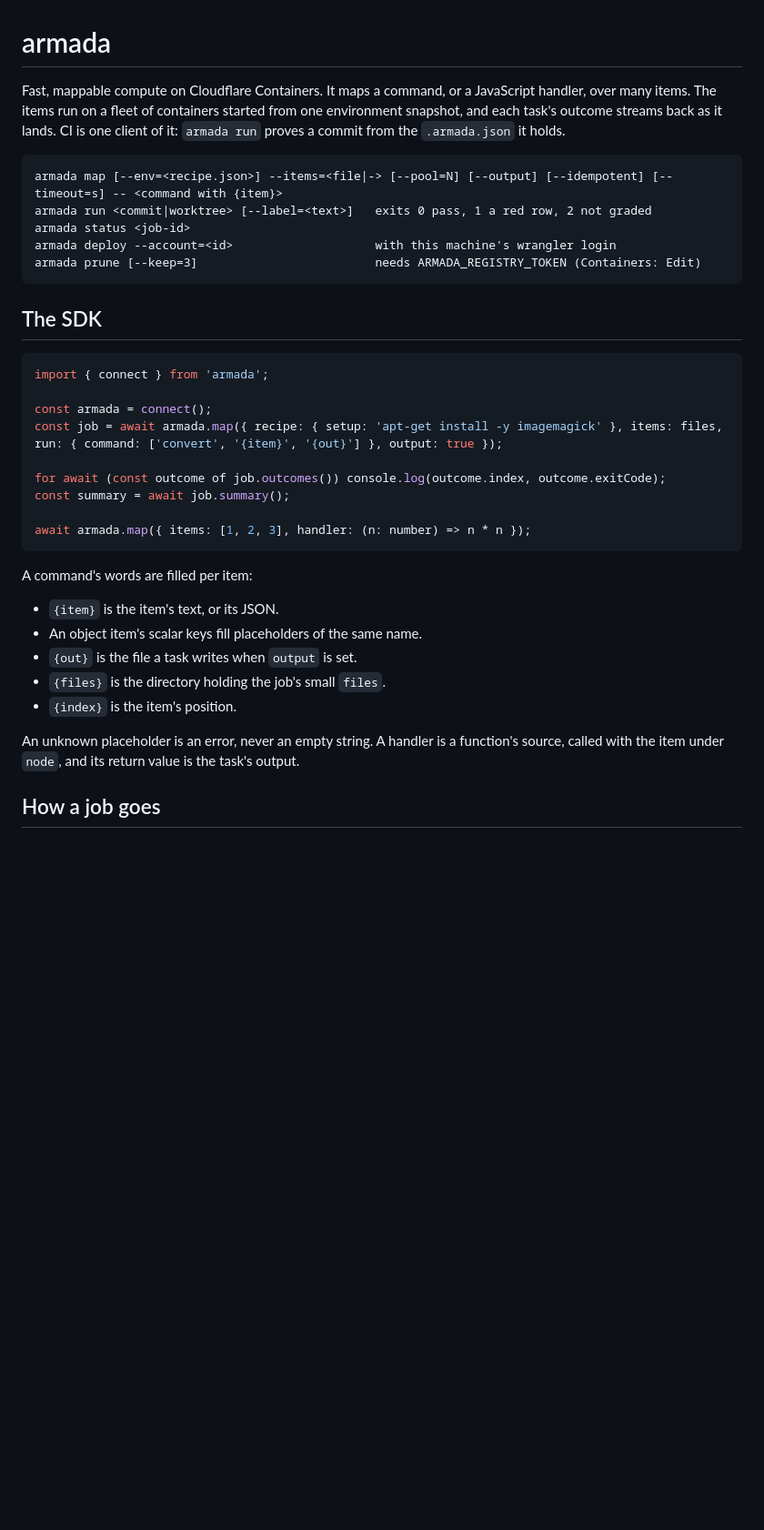
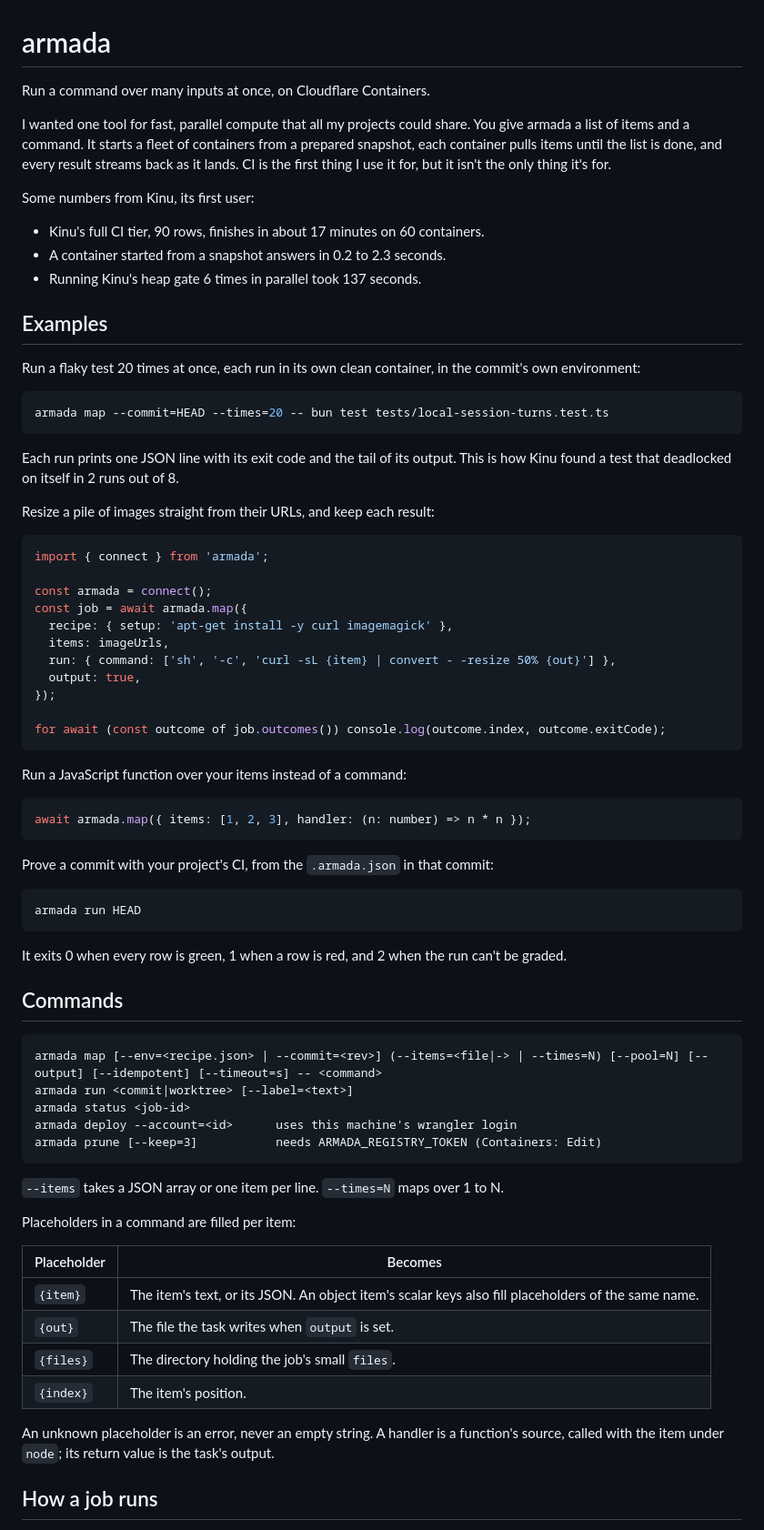
Before and after one commit to AshishKumar4/armada, a Markdown page: README.md, the part around one of its changes. Shown at 91% size. Drawn GitHub-style; blank space fills up the shorter version.

````diff
--- a/README.md
+++ b/README.md
@@ -1,41 +1,81 @@
 # armada
 
-Fast, mappable compute on Cloudflare Containers. It maps a command, or a JavaScript handler, over many items. The
-items run on a fleet of containers started from one environment snapshot, and each task's outcome streams back as it
-lands. CI is one client of it: `armada run` proves a commit from the `.armada.json` it holds.
+Run a command over many inputs at once, on Cloudflare Containers.
 
-```
-armada map [--env=<recipe.json>] --items=<file|-> [--pool=N] [--output] [--idempotent] [--timeout=s] -- <command with {item}>
-armada run <commit|worktree> [--label=<text>]   exits 0 pass, 1 a red row, 2 not graded
-armada status <job-id>
-armada deploy --account=<id>                    with this machine's wrangler login
-armada prune [--keep=3]                         needs ARMADA_REGISTRY_TOKEN (Containers: Edit)
+I wanted one tool for fast, parallel compute that all my projects could share. You give armada a list of items and a
+command. It starts a fleet of containers from a prepared snapshot, each container pulls items until the list is done,
+and every result streams back as it lands. CI is the first thing I use it for, but it isn't the only thing it's for.
+
+Some numbers from Kinu, its first user:
+
+- Kinu's full CI tier, 90 rows, finishes in about 17 minutes on 60 containers.
+- A container started from a snapshot answers in 0.2 to 2.3 seconds.
+- Running Kinu's heap gate 6 times in parallel took 137 seconds.
+
+## Examples
+
+Run a flaky test 20 times at once, each run in its own clean container, in the commit's own environment:
+
+```sh
+armada map --commit=HEAD --times=20 -- bun test tests/local-session-turns.test.ts
 ```
 
-## The SDK
+Each run prints one JSON line with its exit code and the tail of its output. This is how Kinu found a test that
+deadlocked on itself in 2 runs out of 8.
+
+Resize a pile of images straight from their URLs, and keep each result:
 
 ```ts
 import { connect } from 'armada';
 
 const armada = connect();
-const job = await armada.map({ recipe: { setup: 'apt-get install -y imagemagick' }, items: files, run: { command: ['convert', '{item}', '{out}'] }, output: true });
+const job = await armada.map({
+  recipe: { setup: 'apt-get install -y curl imagemagick' },
+  items: imageUrls,
+  run: { command: ['sh', '-c', 'curl -sL {item} | convert - -resize 50% {out}'] },
+  output: true,
+});
 
 for await (const outcome of job.outcomes()) console.log(outcome.index, outcome.exitCode);
-const summary = await job.summary();
+```
 
+Run a JavaScript function over your items instead of a command:
+
+```ts
 await armada.map({ items: [1, 2, 3], handler: (n: number) => n * n });
 ```
 
-A command's words are filled per item:
+Prove a commit with your project's CI, from the `.armada.json` in that commit:
 
-- `{item}` is the item's text, or its JSON.
-- An object item's scalar keys fill placeholders of the same name.
-- `{out}` is the file a task writes when `output` is set.
-- `{files}` is the directory holding the job's small `files`.
-- `{index}` is the item's position.
+```sh
+armada run HEAD
+```
+
+It exits 0 when every row is green, 1 when a row is red, and 2 when the run can't be graded.
+
+## Commands
+
+```
+armada map [--env=<recipe.json> | --commit=<rev>] (--items=<file|-> | --times=N) [--pool=N] [--output] [--idempotent] [--timeout=s] -- <command>
+armada run <commit|worktree> [--label=<text>]
+armada status <job-id>
+armada deploy --account=<id>      uses this machine's wrangler login
+armada prune [--keep=3]           needs ARMADA_REGISTRY_TOKEN (Containers: Edit)
+```
+
+`--items` takes a JSON array or one item per line. `--times=N` maps over 1 to N.
+
+Placeholders in a command are filled per item:
+
+| Placeholder | Becomes |
+|---|---|
+| `{item}` | The item's text, or its JSON. An object item's scalar keys also fill placeholders of the same name. |
+| `{out}` | The file the task writes when `output` is set. |
+| `{files}` | The directory holding the job's small `files`. |
+| `{index}` | The item's position. |
 
 An unknown placeholder is an error, never an empty string. A handler is a function's source, called with the item
-under `node`, and its return value is the task's output.
+under `node`; its return value is the task's output.
 
-## How a job goes
+## How a job runs
 
````
Also changed, not shown: other parts of README.md (+42 -53 lines).
